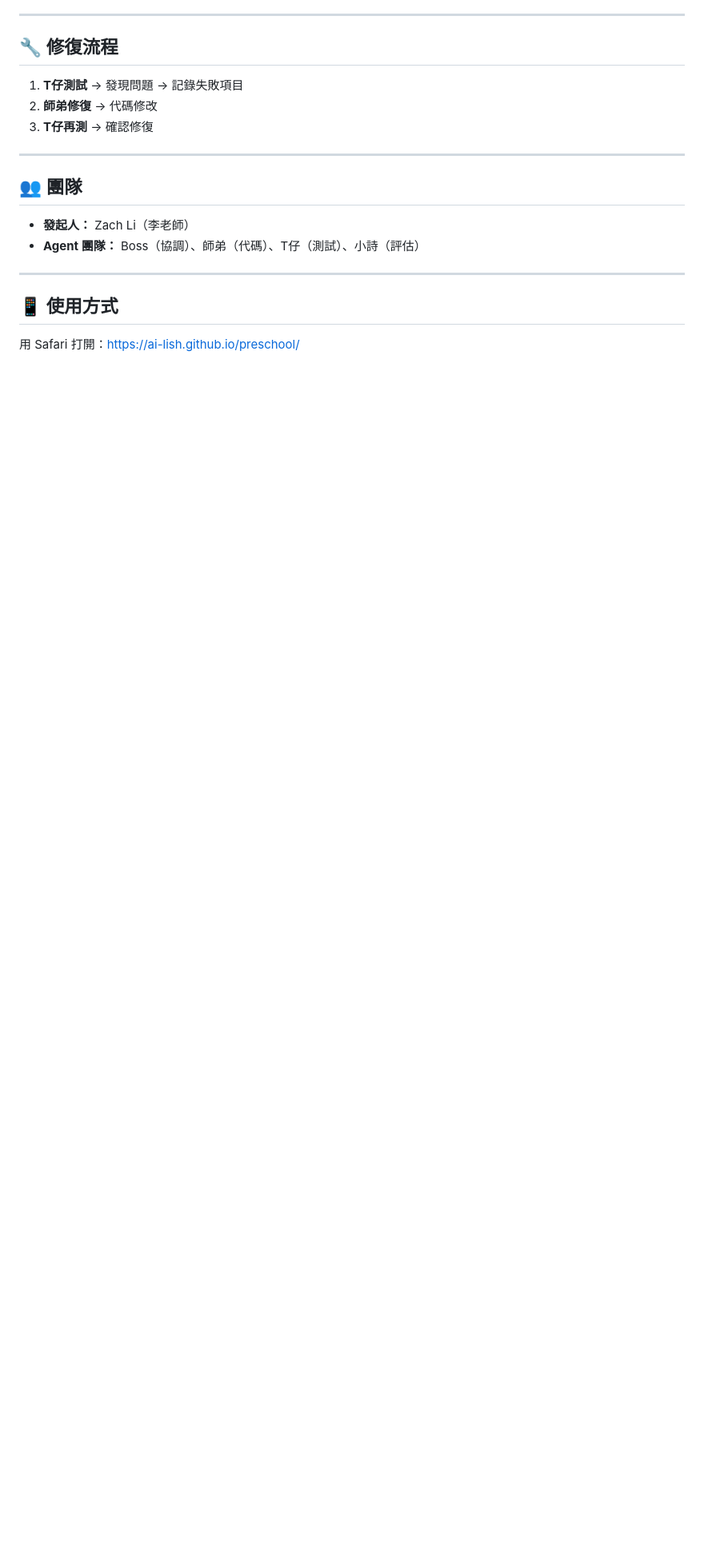
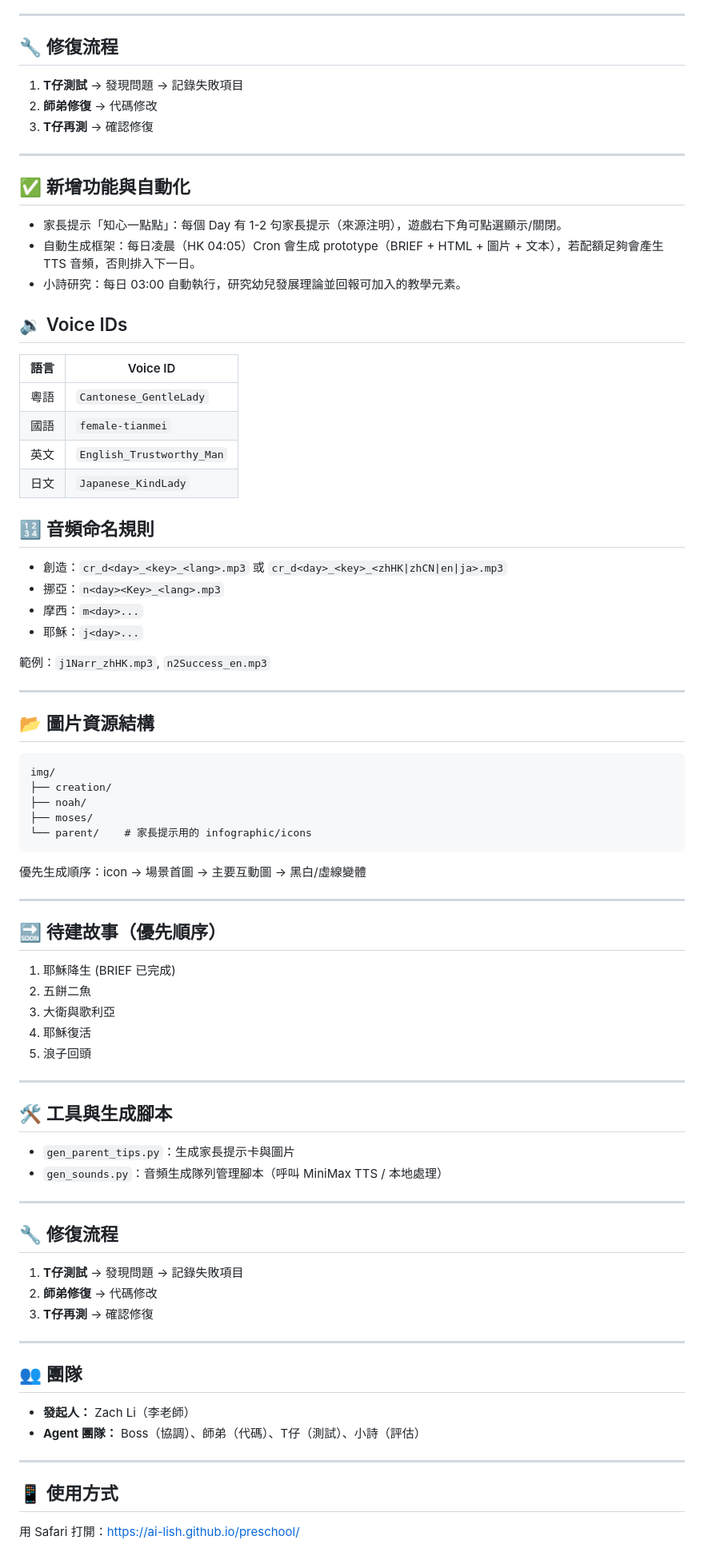
Before and after one commit to ai-lish/preschool, a Markdown page: README.md, the part around the change. Shown at 80% size. Rendered like a GitHub page; blank space fills up the shorter version.

Commit message:
docs: update README with parent tips, cron, voice IDs, image/audio conventions and scripts

````diff
--- a/README.md
+++ b/README.md
@@ -174,6 +174,71 @@ preschool/
 
 ---
 
+## ✅ 新增功能與自動化
+
+- 家長提示「知心一點點」：每個 Day 有 1-2 句家長提示（來源注明），遊戲右下角可點選顯示/關閉。
+- 自動生成框架：每日凌晨（HK 04:05）Cron 會生成 prototype（BRIEF + HTML + 圖片 + 文本），若配額足夠會產生 TTS 音頻，否則排入下一日。
+- 小詩研究：每日 03:00 自動執行，研究幼兒發展理論並回報可加入的教學元素。
+
+## 🔉 Voice IDs
+
+| 語言 | Voice ID |
+|------|----------|
+| 粵語 | `Cantonese_GentleLady` |
+| 國語 | `female-tianmei` |
+| 英文 | `English_Trustworthy_Man` |
+| 日文 | `Japanese_KindLady` |
+
+## 🔢 音頻命名規則
+
+- 創造：`cr_d<day>_<key>_<lang>.mp3` 或 `cr_d<day>_<key>_<zhHK|zhCN|en|ja>.mp3`
+- 挪亞：`n<day><Key>_<lang>.mp3`
+- 摩西：`m<day>...`
+- 耶穌：`j<day>...`
+
+範例：`j1Narr_zhHK.mp3`, `n2Success_en.mp3`
+
+---
+
+## 📂 圖片資源結構
+
+```
+img/
+├── creation/
+├── noah/
+├── moses/
+└── parent/    # 家長提示用的 infographic/icons
+```
+
+優先生成順序：icon → 場景首圖 → 主要互動圖 → 黑白/虛線變體
+
+---
+
+## 🔜 待建故事（優先順序）
+
+1. 耶穌降生 (BRIEF 已完成)
+2. 五餅二魚
+3. 大衛與歌利亞
+4. 耶穌復活
+5. 浪子回頭
+
+---
+
+## 🛠️ 工具與生成腳本
+
+- `gen_parent_tips.py`：生成家長提示卡與圖片
+- `gen_sounds.py`：音頻生成隊列管理腳本（呼叫 MiniMax TTS / 本地處理）
+
+---
+
+## 🔧 修復流程
+
+1. **T仔測試** → 發現問題 → 記錄失敗項目
+2. **師弟修復** → 代碼修改
+3. **T仔再測** → 確認修復
+
+---
+
 ## 👥 團隊
 
 - **發起人：** Zach Li（李老師）
````
